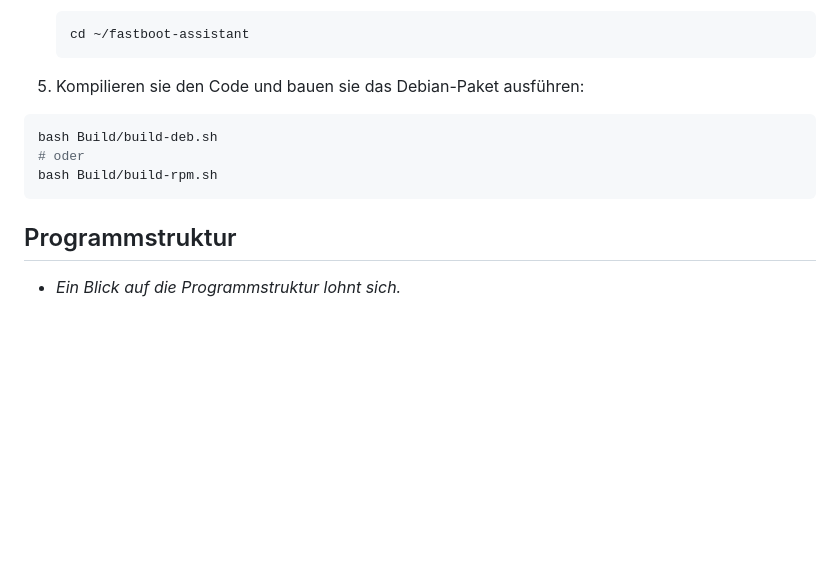
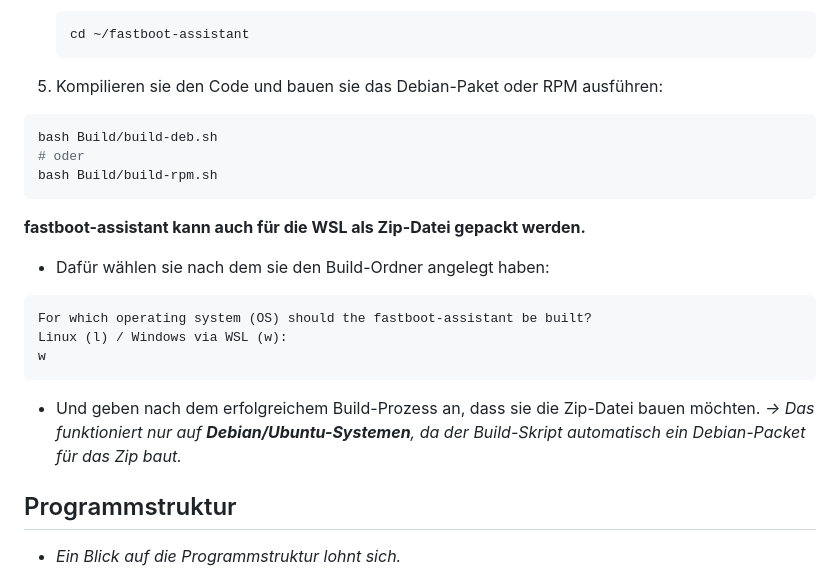
Before and after one commit to NachtsternBuild/fastboot-assistant, a Markdown page: Anwendung/README.md, the part around the change. GitHub-like rendering; blank space fills up the shorter version.

````diff
--- a/Anwendung/README.md
+++ b/Anwendung/README.md
@@ -36,12 +36,21 @@ sudo dnf install -y \
    cd ~/fastboot-assistant
    ```
 
-5. Kompilieren sie den Code und bauen sie das Debian-Paket ausführen:
+5. Kompilieren sie den Code und bauen sie das Debian-Paket oder RPM ausführen:
 ```sh
 bash Build/build-deb.sh
 # oder
 bash Build/build-rpm.sh
 ```
+**fastboot-assistant kann auch für die WSL als Zip-Datei gepackt werden.**
+- Dafür wählen sie nach dem sie den Build-Ordner angelegt haben:
+```sh
+For which operating system (OS) should the fastboot-assistant be built?
+Linux (l) / Windows via WSL (w):
+w
+```
+- Und geben nach dem erfolgreichem Build-Prozess an, dass sie die Zip-Datei bauen möchten.
+*→ Das funktioniert nur auf **Debian/Ubuntu-Systemen**, da der Build-Skript automatisch ein Debian-Packet für das Zip baut.*
 
 ## Programmstruktur
 - *Ein Blick auf die Programmstruktur lohnt sich.*
````
